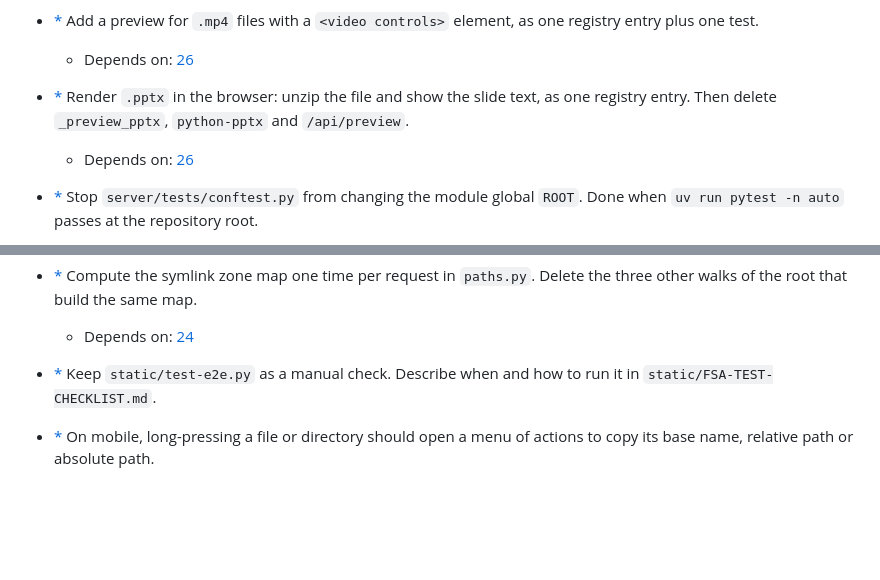
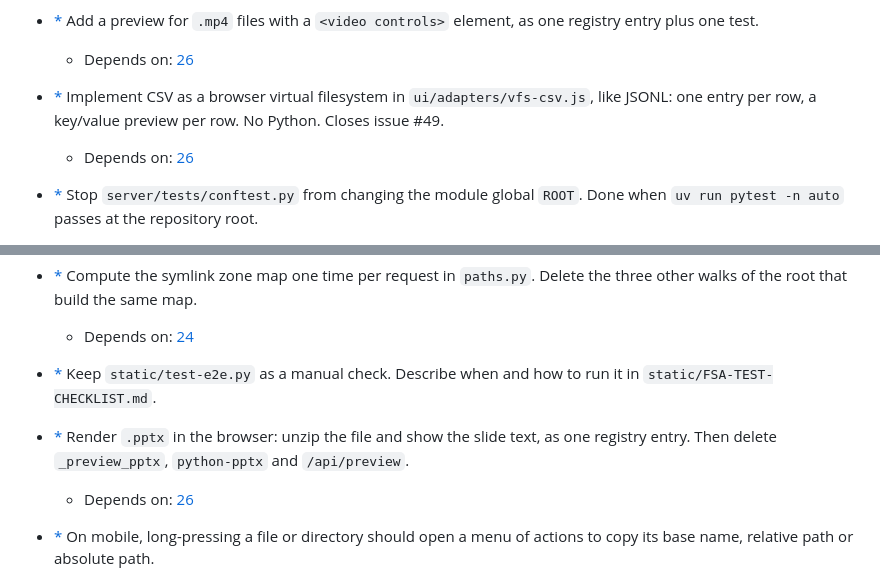
Before and after one commit to akaihola/filemill, a Markdown page: TASKS.md, 2 parts joined by grey strips. GitHub-like rendering; blank space fills up the shorter version.

Commit message:
chore(tasks): start browser pptx preview

```diff
--- a/TASKS.md
+++ b/TASKS.md
@@ -53,8 +53,8 @@ Rules for TASKS.md usage are at the bottom of the file.
   entry plus one test.
     - Depends on: [26]
 
-- [*] Render `.pptx` in the browser: unzip the file and show the slide text, as one
-  registry entry. Then delete `_preview_pptx`, `python-pptx` and `/api/preview`.
+- [*] Implement CSV as a browser virtual filesystem in `ui/adapters/vfs-csv.js`, like
+  JSONL: one entry per row, a key/value preview per row. No Python. Closes issue #49.
     - Depends on: [26]
 
 - [*] Stop `server/tests/conftest.py` from changing the module global `ROOT`. Done when
@@ -105,7 +105,9 @@ Rules for TASKS.md usage are at the bottom of the file.
 
 - [*] Keep `static/test-e2e.py` as a manual check. Describe when and how to run it in
   `static/FSA-TEST-CHECKLIST.md`.
-
+- [*] Render `.pptx` in the browser: unzip the file and show the slide text, as one
+  registry entry. Then delete `_preview_pptx`, `python-pptx` and `/api/preview`.
+    - Depends on: [26]
 - [*] On mobile, long-pressing a file or directory should open a menu of actions to copy
   its base name, relative path or absolute path.
 
```
